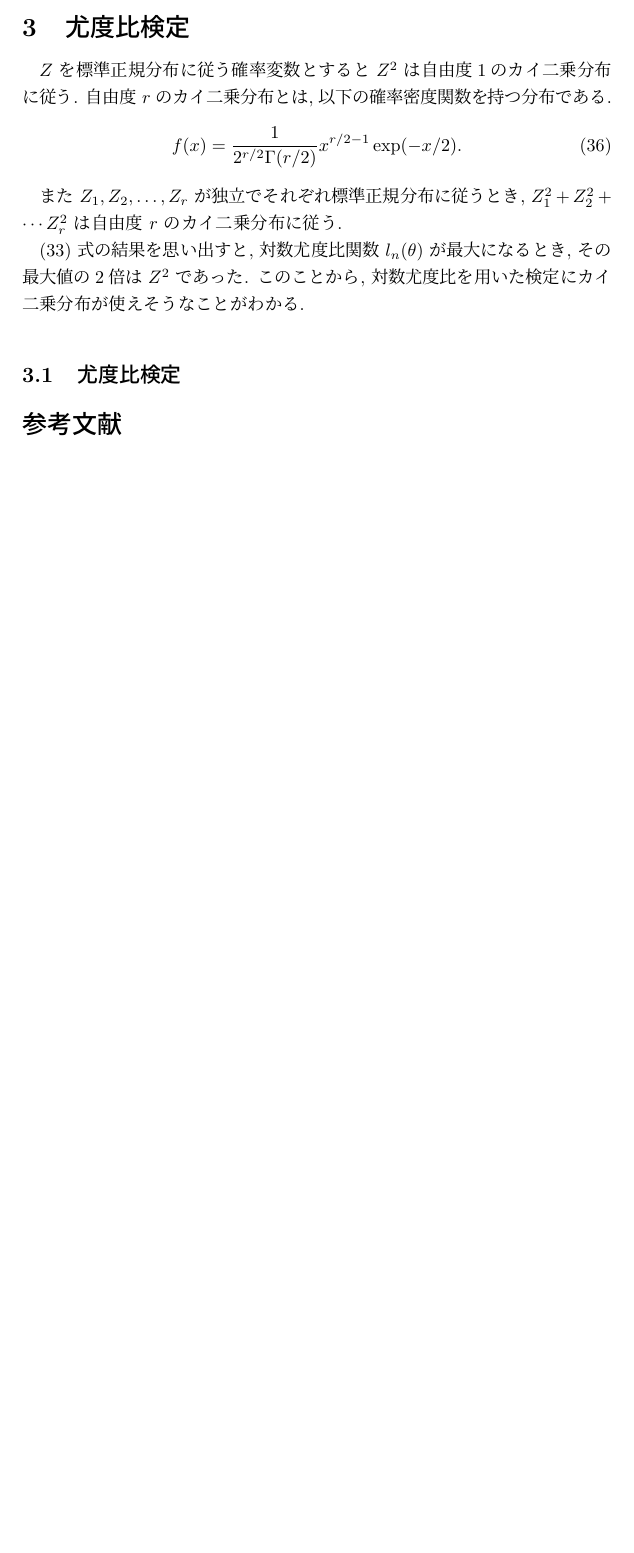
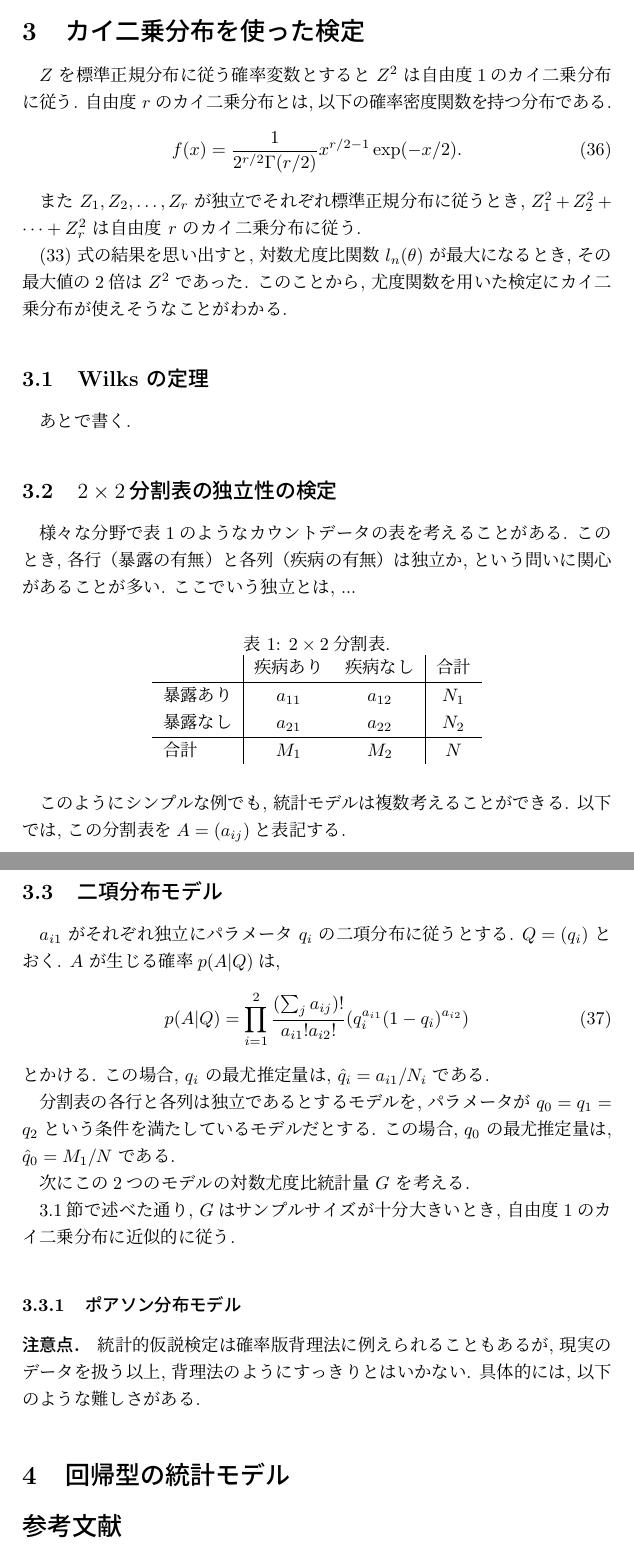
Before and after one commit to abikoushi/mystat, a LaTeX document (mystat.tex): part of page 8 of 8 before the commit and two parts of pages 8 and 9 of 9 after it, the two joined at a grey line, cut at the place of the change, the shorter picture padded with empty space. Compiled offline with pLaTeX and dvipdfmx.

Commit message:
chapter 3

```diff
--- a/mystat.tex
+++ b/mystat.tex
@@ -241,7 +248,7 @@ boxplot(cbind("n=10"=res10[,2],"n=100"=res100[,2],
 abline(h=4,lty=2)
 \end{verbatim}
 
-\section{尤度比検定}
+\section{カイ二乗分布を使った検定}
 
 $Z$ を標準正規分布に従う確率変数とすると $Z^2$ は自由度1のカイ二乗分布に従う.
 自由度 $r$ のカイ二乗分布とは, 以下の確率密度関数を持つ分布である.
@@ -249,12 +256,68 @@ $Z$ を標準正規分布に従う確率変数とすると $Z^2$ は自由度1
 f(x) = \frac{1}{2^{r/2}\Gamma(r/2)}x^{r/2-1}\exp(-x/2).
 \end{align}
 
-また $Z_1, Z_2, \ldots, Z_r$ が独立でそれぞれ標準正規分布に従うとき, $Z_1^2+ Z_2^2+ \cdots Z_r^2$ は自由度 $r$ のカイ二乗分布に従う.
+また $Z_1, Z_2, \ldots, Z_r$ が独立でそれぞれ標準正規分布に従うとき, $Z_1^2+ Z_2^2+ \cdots +Z_r^2$ は自由度 $r$ のカイ二乗分布に従う.
 
-(\ref{reslik}) 式の結果を思い出すと, 対数尤度比関数 $l_n(\theta)$ が最大になるとき, その最大値の2倍は $Z^2$ であった. このことから, 対数尤度比を用いた検定にカイ二乗分布が使えそうなことがわかる.
+(\ref{reslik}) 式の結果を思い出すと, 対数尤度比関数 $l_n(\theta)$ が最大になるとき, その最大値の2倍は $Z^2$ であった. このことから, 尤度関数を用いた検定にカイ二乗分布が使えそうなことがわかる.
 
-\subsection{尤度比検定}
+\subsection{Wilks の定理}
+\label{secWilks}
+あとで書く.
 
+\subsection{$2 \times 2$分割表の独立性の検定}
+様々な分野で表\ref{2by2}のようなカウントデータの表を考えることがある. このとき, 各行（暴露の有無）と各列（疾病の有無）は独立か, という問いに関心があることが多い.
+ここでいう独立とは, ...
 
+\begin{table}[htbp]
+\centering
+\caption{$2 \times 2$分割表.}
+\label{2by2}
+\begin{tabular}{l|cc|c}
+ & 疾病あり&疾病なし&合計\\
+ \hline
+ 暴露あり&$a_{11}$&$a_{12}$&$N_1$\\
+ 暴露なし&$a_{21}$&$a_{22}$&$N_2$\\
+  \hline
+ 合計　　& $M_1$ & $M_2$ & $N$
+\end{tabular}
+\end{table}
+
+このようにシンプルな例でも, 統計モデルは複数考えることができる. 以下では, この分割表を$A=(a_{ij})$と表記する.
+
+\subsection{二項分布モデル}
+$a_{i1}$ がそれぞれ独立にパラメータ $q_i$ の二項分布に従うとする.
+$Q=(q_i)$ とおく.
+$A$ が生じる確率$p(A|Q)$は,
+\begin{align}
+p(A|Q) = \prod_{i=1}^2 \frac{(\sum_j a_{ij})!}{a_{i1}!a_{i2}!}( q_i^{a_{i1}}(1-q_{i})^{a_{i2}})
+\end{align}
+とかける.
+この場合, $q_i$ の最尤推定量は, $\hat q_{i}=a_{i1}/N_i$ である.
+
+分割表の各行と各列は独立であるとするモデルを, パラメータが $q_0=q_1=q_2$ という条件を満たしているモデルだとする.
+この場合, $q_0$ の最尤推定量は, $\hat q_{0}=M_1/N$ である.
+
+次にこの2つのモデルの対数尤度比統計量 $G$ を考える.
+%\begin{align}
+%G =& 2 \left(\sum_{i=1}^2 \left\{ a_{i1}\log\frac{a_{i1}}{(\sum_j a_{ij})} + a_{i2}\log\frac{a_{i2}}{\sum_j a_{ij}}\right\} -\right. \\
+%&\left.\sum_{i=1}^2 \left\{ a_{i1}\log\frac{\sum_{i}a_{i1}}{\sum_{i,j} a_{ij}} + a_{i2}\log\frac{\sum_{i}a_{i2}}{\sum_{i,j} a_{ij}}\right\}\right)
+%\end{align}
+
+\ref{secWilks}節で述べた通り, $G$はサンプルサイズが十分大きいとき, 自由度1のカイ二乗分布に近似的に従う.
+
+\subsubsection{ポアソン分布モデル}
+%$\Lambda = (\lambda_{ij})$ を正の実数を成分とする$2 \times 2$行列とする.
+%$a_{ij}$ がそれぞれ独立にパラメータ $\lambda_{ij}$ のポアソン分布に従うとすると, $A$ が生じる確率$p(A|\Lambda)$は,
+%\begin{align}
+%p(A|\Lambda) =
+%\prod_{i,j} \frac{e^{-\lambda_{ij}} \lambda_{ij}^{a_{ij}}}{a_{ij}!}
+%\end{align}
+%と書ける.
+%分割表の各行と各列は独立であるとするモデルは, 行についてのパラメータ$\mu_i$と列についてのパラメータ$\nu_j$,
+
+\paragraph{注意点.}
+統計的仮説検定は確率版背理法に例えられることもあるが, 現実のデータを扱う以上, 背理法のようにすっきりとはいかない. 具体的には, 以下のような難しさがある.
+
+\section{回帰型の統計モデル}
 
 \begin{thebibliography}{1}
```
Also changed, not shown: mystat.pdf, mystat.tex (19 more changed lines).
